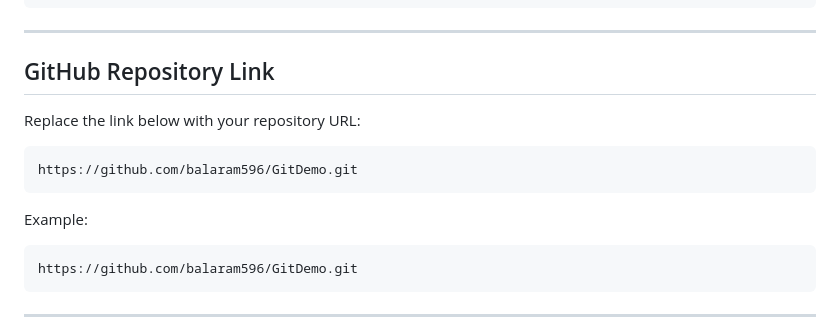
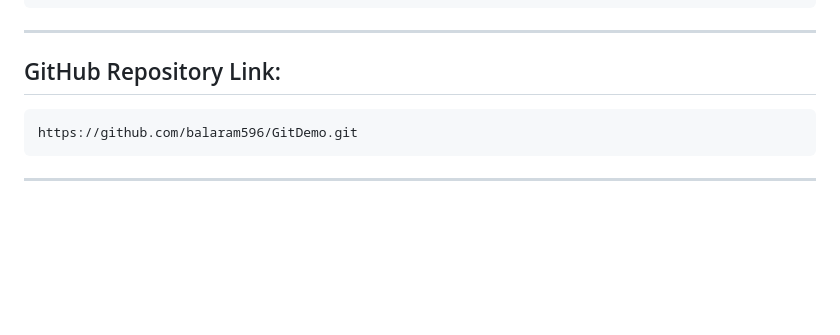
Before and after one commit to balaram596/GitDemo, a Markdown page: College Event Management/README.md, the part around the change. GitHub-like rendering; blank space fills up the shorter version.

````diff
--- a/College Event Management/README.md
+++ b/College Event Management/README.md
@@ -158,15 +158,7 @@ College-Event-Management-Portal/
 
 ---
 
-## GitHub Repository Link
-
-Replace the link below with your repository URL:
-
-```text
-https://github.com/balaram596/GitDemo.git
-```
-
-Example:
+## GitHub Repository Link:
 
 ```text
 https://github.com/balaram596/GitDemo.git
````
